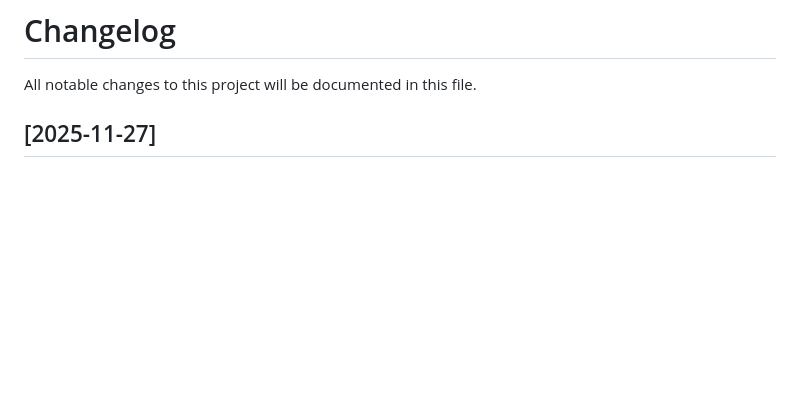
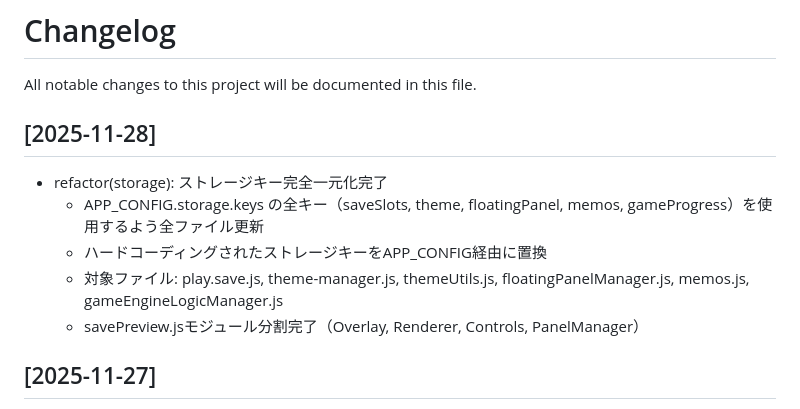
Before and after one commit to YuShimoji/AdventureGamePage, a Markdown page: CHANGELOG.md, the part around the change. Drawn GitHub-style; blank space fills up the shorter version.

```diff
--- a/CHANGELOG.md
+++ b/CHANGELOG.md
@@ -1,6 +1,14 @@
 # Changelog
 
 All notable changes to this project will be documented in this file.
+
+## [2025-11-28]
+
+- refactor(storage): ストレージキー完全一元化完了
+  - APP_CONFIG.storage.keys の全キー（saveSlots, theme, floatingPanel, memos, gameProgress）を使用するよう全ファイル更新
+  - ハードコーディングされたストレージキーをAPP_CONFIG経由に置換
+  - 対象ファイル: play.save.js, theme-manager.js, themeUtils.js, floatingPanelManager.js, memos.js, gameEngineLogicManager.js
+  - savePreview.jsモジュール分割完了（Overlay, Renderer, Controls, PanelManager）
 
 ## [2025-11-27]
 
```
Also changed, not shown: docs/HANDOVER.md (+40 -10 lines).
